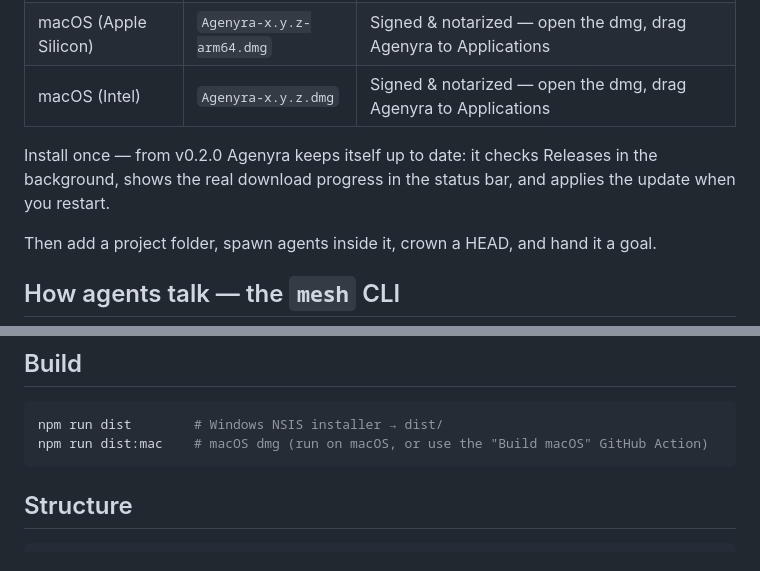
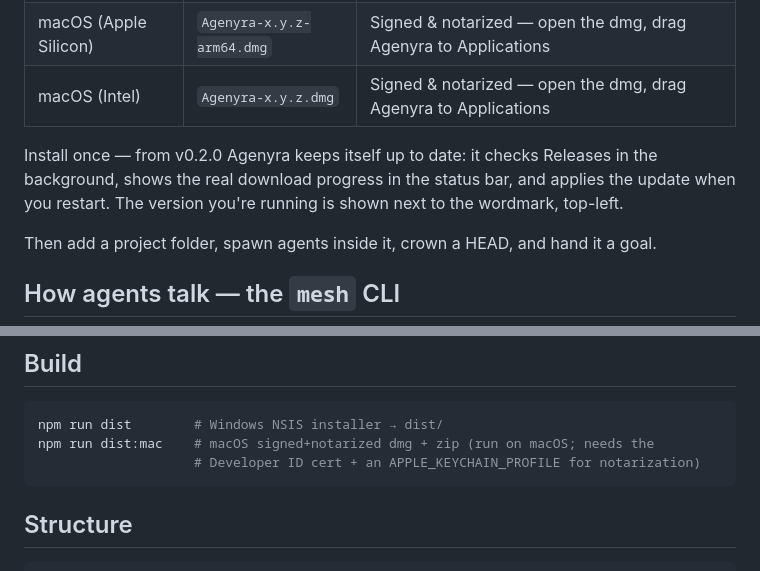
Before and after one commit to weigibbor/agenyra, a Markdown page: README.md, 2 parts joined by grey strips. GitHub-like rendering.

Commit message:
docs: README — note the top-left version tag + signed/notarized mac build

````diff
--- a/README.md
+++ b/README.md
@@ -35,7 +35,7 @@ Grab the latest from **[Releases](https://github.com/weigibbor/agenyra/releases)
 | macOS (Apple Silicon) | `Agenyra-x.y.z-arm64.dmg` | Signed & notarized — open the dmg, drag Agenyra to Applications |
 | macOS (Intel) | `Agenyra-x.y.z.dmg` | Signed & notarized — open the dmg, drag Agenyra to Applications |
 
-Install once — from v0.2.0 Agenyra keeps itself up to date: it checks Releases in the background, shows the real download progress in the status bar, and applies the update when you restart.
+Install once — from v0.2.0 Agenyra keeps itself up to date: it checks Releases in the background, shows the real download progress in the status bar, and applies the update when you restart. The version you're running is shown next to the wordmark, top-left.
 
 Then add a project folder, spawn agents inside it, crown a HEAD, and hand it a goal.
 
@@ -81,7 +81,8 @@ More suites: `node test/guard.js` · `node test/worktree.js` · `node test/autop
 
 ```sh
 npm run dist        # Windows NSIS installer → dist/
-npm run dist:mac    # macOS dmg (run on macOS, or use the "Build macOS" GitHub Action)
+npm run dist:mac    # macOS signed+notarized dmg + zip (run on macOS; needs the
+                    # Developer ID cert + an APPLE_KEYCHAIN_PROFILE for notarization)
 ```
 
 ## Structure
````
